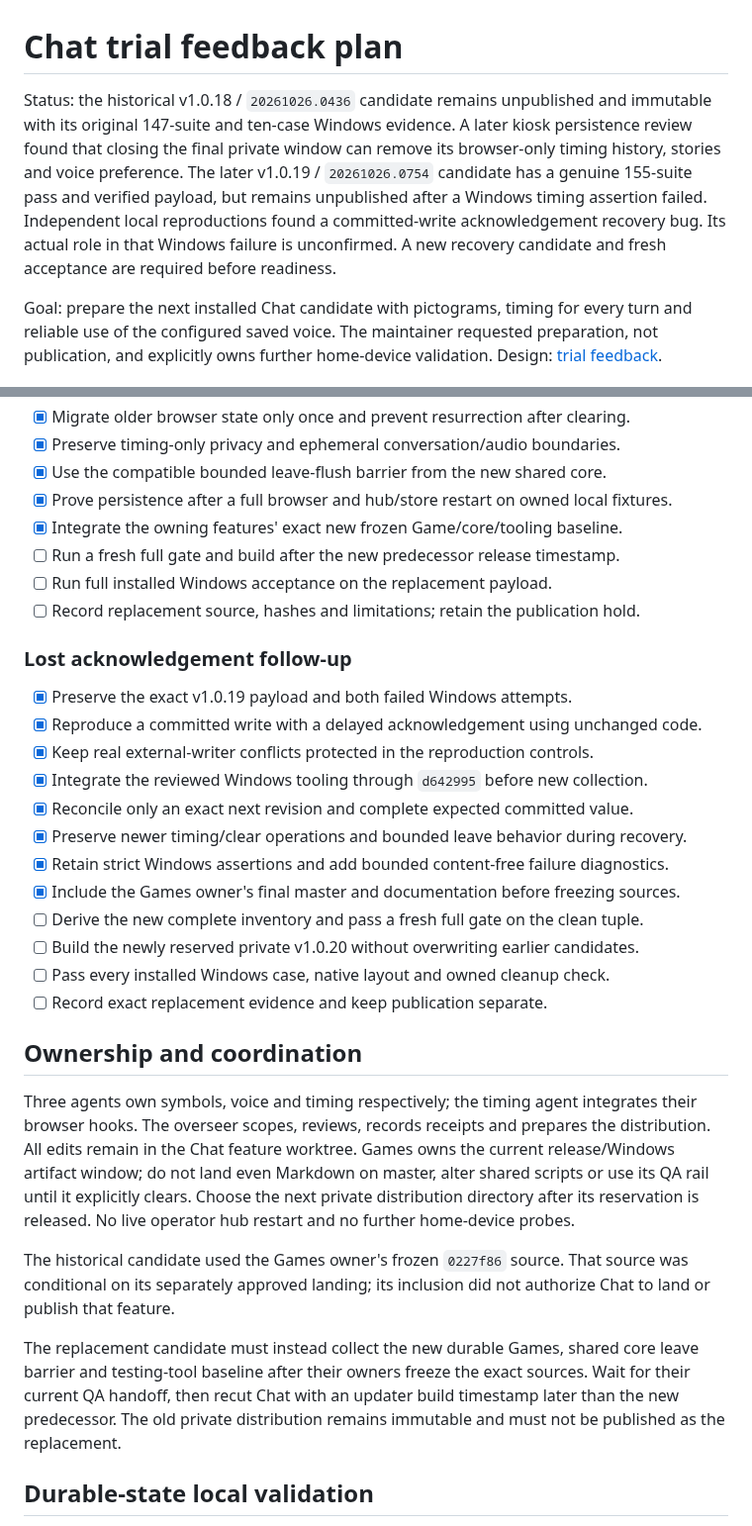
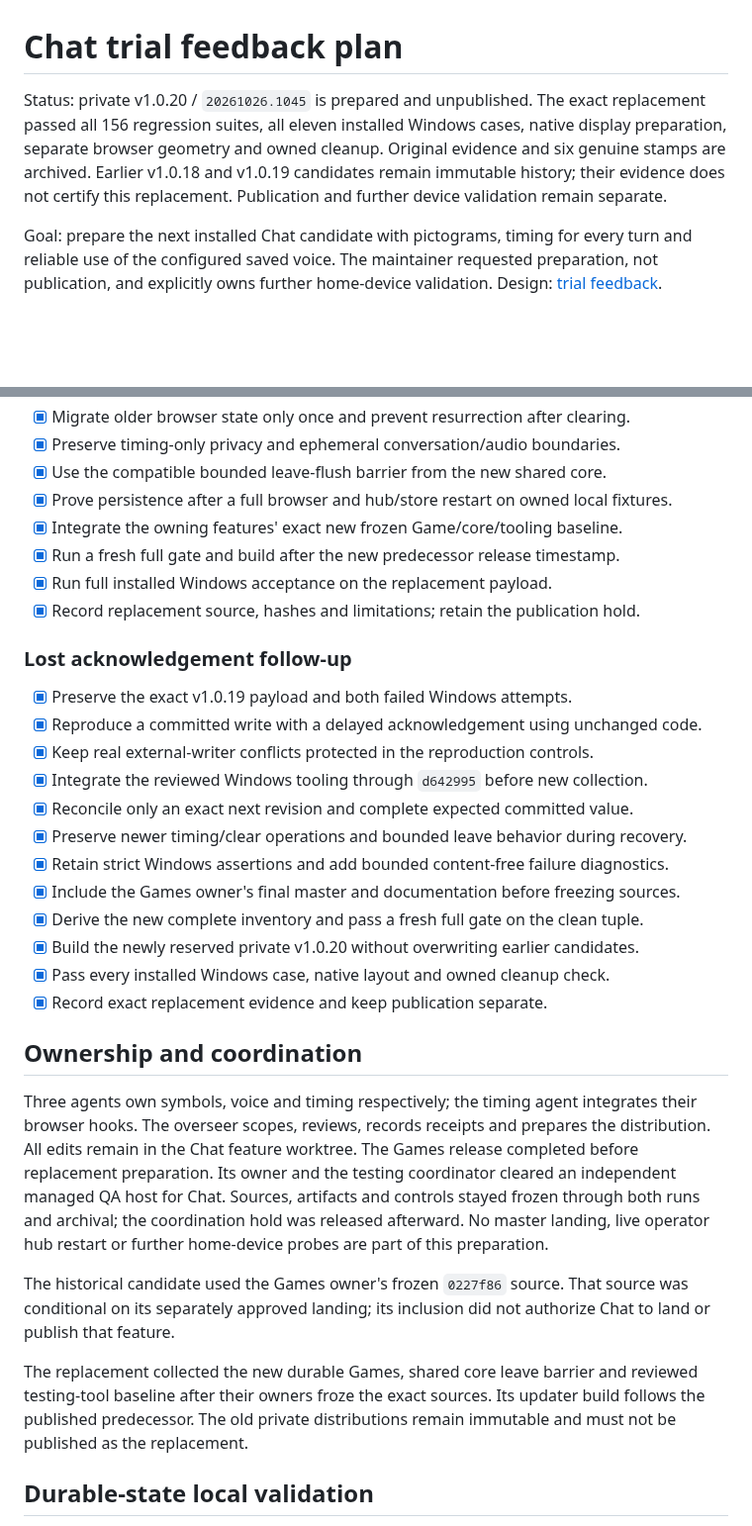
Before and after one commit to nauerhahn26/era-hub, a Markdown page: docs/plans/2026-10-26-chat-trial-feedback.md, 2 parts joined by grey strips. Shown at 99% size. GitHub-like rendering; blank space fills up the shorter version.

Commit message:
docs: record prepared Chat replacement validation

```diff
--- a/docs/plans/2026-10-26-chat-trial-feedback.md
+++ b/docs/plans/2026-10-26-chat-trial-feedback.md
@@ -1,14 +1,11 @@
 # Chat trial feedback plan
 
-Status: the historical v1.0.18 / `20261026.0436` candidate remains unpublished
-and immutable with its original 147-suite and ten-case Windows evidence.
-A later kiosk persistence review found that closing the final private window
-can remove its browser-only timing history, stories and voice preference.
-The later v1.0.19 / `20261026.0754` candidate has a genuine 155-suite pass and
-verified payload, but remains unpublished after a Windows timing assertion
-failed. Independent local reproductions found a committed-write acknowledgement
-recovery bug. Its actual role in that Windows failure is unconfirmed. A new
-recovery candidate and fresh acceptance are required before readiness.
+Status: private v1.0.20 / `20261026.1045` is prepared and unpublished. The exact
+replacement passed all 156 regression suites, all eleven installed Windows
+cases, native display preparation, separate browser geometry and owned cleanup.
+Original evidence and six genuine stamps are archived. Earlier v1.0.18 and
+v1.0.19 candidates remain immutable history; their evidence does not certify
+this replacement. Publication and further device validation remain separate.
 
 Goal: prepare the next installed Chat candidate with pictograms, timing for
 every turn and reliable use of the configured saved voice. The maintainer
@@ -44,9 +41,9 @@ validation. Design: [trial feedback](../specs/2026-10-26-chat-trial-feedback.md)
 - [x] Use the compatible bounded leave-flush barrier from the new shared core.
 - [x] Prove persistence after a full browser and hub/store restart on owned local fixtures.
 - [x] Integrate the owning features' exact new frozen Game/core/tooling baseline.
-- [ ] Run a fresh full gate and build after the new predecessor release timestamp.
-- [ ] Run full installed Windows acceptance on the replacement payload.
-- [ ] Record replacement source, hashes and limitations; retain the publication hold.
+- [x] Run a fresh full gate and build after the new predecessor release timestamp.
+- [x] Run full installed Windows acceptance on the replacement payload.
+- [x] Record replacement source, hashes and limitations; retain the publication hold.
 
 ### Lost acknowledgement follow-up
 
@@ -58,30 +55,30 @@ validation. Design: [trial feedback](../specs/2026-10-26-chat-trial-feedback.md)
 - [x] Preserve newer timing/clear operations and bounded leave behavior during recovery.
 - [x] Retain strict Windows assertions and add bounded content-free failure diagnostics.
 - [x] Include the Games owner's final master and documentation before freezing sources.
-- [ ] Derive the new complete inventory and pass a fresh full gate on the clean tuple.
-- [ ] Build the newly reserved private v1.0.20 without overwriting earlier candidates.
-- [ ] Pass every installed Windows case, native layout and owned cleanup check.
-- [ ] Record exact replacement evidence and keep publication separate.
+- [x] Derive the new complete inventory and pass a fresh full gate on the clean tuple.
+- [x] Build the newly reserved private v1.0.20 without overwriting earlier candidates.
+- [x] Pass every installed Windows case, native layout and owned cleanup check.
+- [x] Record exact replacement evidence and keep publication separate.
 
 ## Ownership and coordination
 
 Three agents own symbols, voice and timing respectively; the timing agent
 integrates their browser hooks. The overseer scopes, reviews, records receipts
 and prepares the distribution. All edits remain in the Chat feature worktree.
-Games owns the current release/Windows artifact window; do not land even
-Markdown on master, alter shared scripts or use its QA rail until it explicitly
-clears. Choose the next private distribution directory after its reservation
-is released. No live operator hub restart and no further home-device probes.
+The Games release completed before replacement preparation. Its owner and the
+testing coordinator cleared an independent managed QA host for Chat. Sources,
+artifacts and controls stayed frozen through both runs and archival; the
+coordination hold was released afterward. No master landing, live operator hub
+restart or further home-device probes are part of this preparation.
 
 The historical candidate used the Games owner's frozen `0227f86` source.
 That source was conditional on its separately approved landing; its inclusion
 did not authorize Chat to land or publish that feature.
 
-The replacement candidate must instead collect the new durable Games, shared
-core leave barrier and testing-tool baseline after their owners freeze the exact
-sources. Wait for their current QA handoff, then recut Chat with an updater build
-timestamp later than the new predecessor. The old private distribution remains
-immutable and must not be published as the replacement.
+The replacement collected the new durable Games, shared core leave barrier and
+reviewed testing-tool baseline after their owners froze the exact sources.
+Its updater build follows the published predecessor. The old private
+distributions remain immutable and must not be published as the replacement.
 
 ## Durable-state local validation
 
```
Also changed, not shown: other parts of docs/plans/2026-10-26-chat-trial-feedback.md (+89 -7 lines), docs/chat.md (+7 -1 lines).
